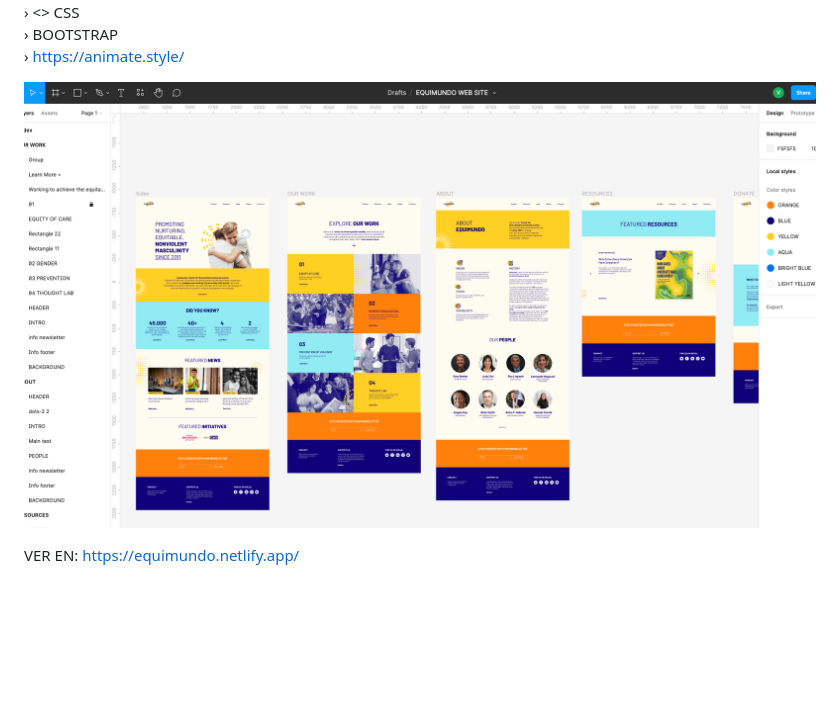
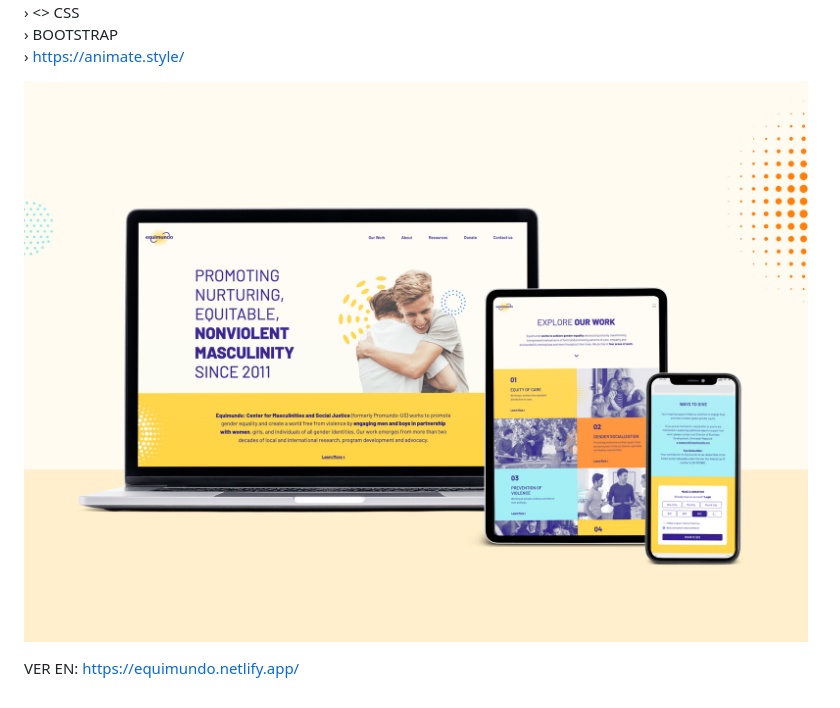
Before and after one commit to Violesol/Equimundo, a Markdown page: README.md, the part around the change. Rendered like a GitHub page; pictures changed too: img/Sitio-equimundo-mockup.jpg (added); blank space fills up the shorter version.

Commit message:
mock up

```diff
--- a/README.md
+++ b/README.md
@@ -19,7 +19,7 @@ HERRAMIENTAS Y LENGUAJES UTILIZADOS:
 › https://animate.style/
 
 
-![](./img/boceto-figma.png)
+![](./img/Sitio-equimundo-mockup.jpg)
 
 VER EN:
 https://equimundo.netlify.app/
```
